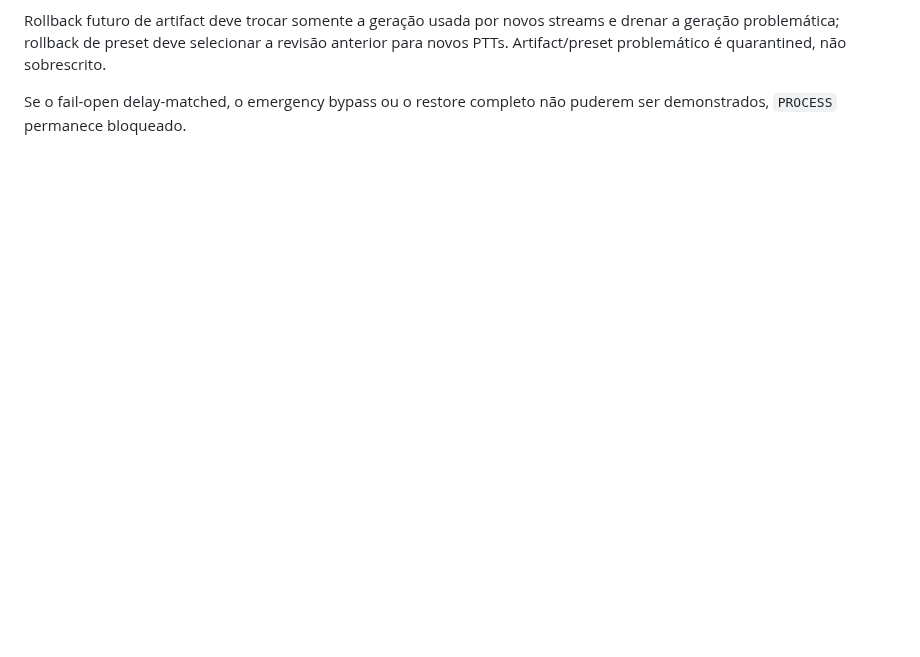
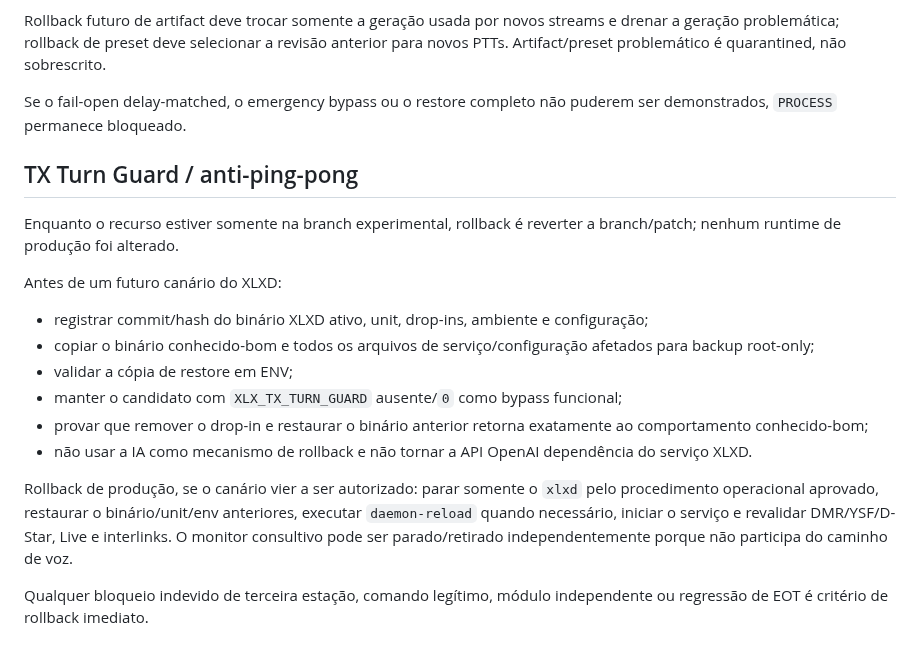
Before and after one commit to PU2PNY/XLX-Modern-Installer, a Markdown page: docs/RECOVERY.md, the part around the change. Drawn GitHub-style; blank space fills up the shorter version.

Commit message:
Define TX turn guard rollback gate

```diff
--- a/docs/RECOVERY.md
+++ b/docs/RECOVERY.md
@@ -70,3 +70,19 @@ Antes de qualquer promoção futura para `SHADOW`, `PROCESS_CANARY` ou `PROCESS`
 Rollback futuro de artifact deve trocar somente a geração usada por novos streams e drenar a geração problemática; rollback de preset deve selecionar a revisão anterior para novos PTTs. Artifact/preset problemático é quarantined, não sobrescrito.
 
 Se o fail-open delay-matched, o emergency bypass ou o restore completo não puderem ser demonstrados, `PROCESS` permanece bloqueado.
+
+## TX Turn Guard / anti-ping-pong
+
+Enquanto o recurso estiver somente na branch experimental, rollback é reverter a branch/patch; nenhum runtime de produção foi alterado.
+
+Antes de um futuro canário do XLXD:
+- registrar commit/hash do binário XLXD ativo, unit, drop-ins, ambiente e configuração;
+- copiar o binário conhecido-bom e todos os arquivos de serviço/configuração afetados para backup root-only;
+- validar a cópia de restore em ENV;
+- manter o candidato com `XLX_TX_TURN_GUARD` ausente/`0` como bypass funcional;
+- provar que remover o drop-in e restaurar o binário anterior retorna exatamente ao comportamento conhecido-bom;
+- não usar a IA como mecanismo de rollback e não tornar a API OpenAI dependência do serviço XLXD.
+
+Rollback de produção, se o canário vier a ser autorizado: parar somente o `xlxd` pelo procedimento operacional aprovado, restaurar o binário/unit/env anteriores, executar `daemon-reload` quando necessário, iniciar o serviço e revalidar DMR/YSF/D-Star, Live e interlinks. O monitor consultivo pode ser parado/retirado independentemente porque não participa do caminho de voz.
+
+Qualquer bloqueio indevido de terceira estação, comando legítimo, módulo independente ou regressão de EOT é critério de rollback imediato.
```
